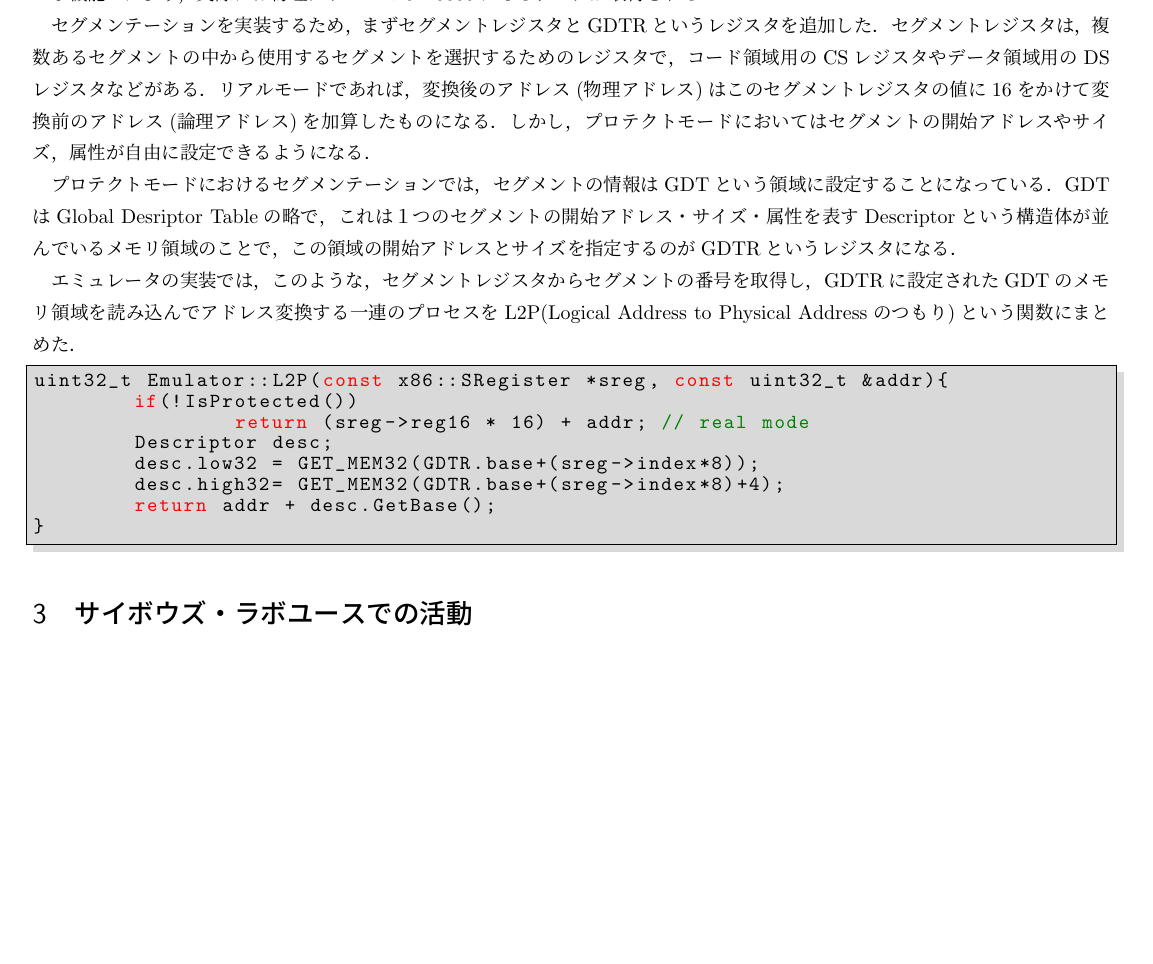
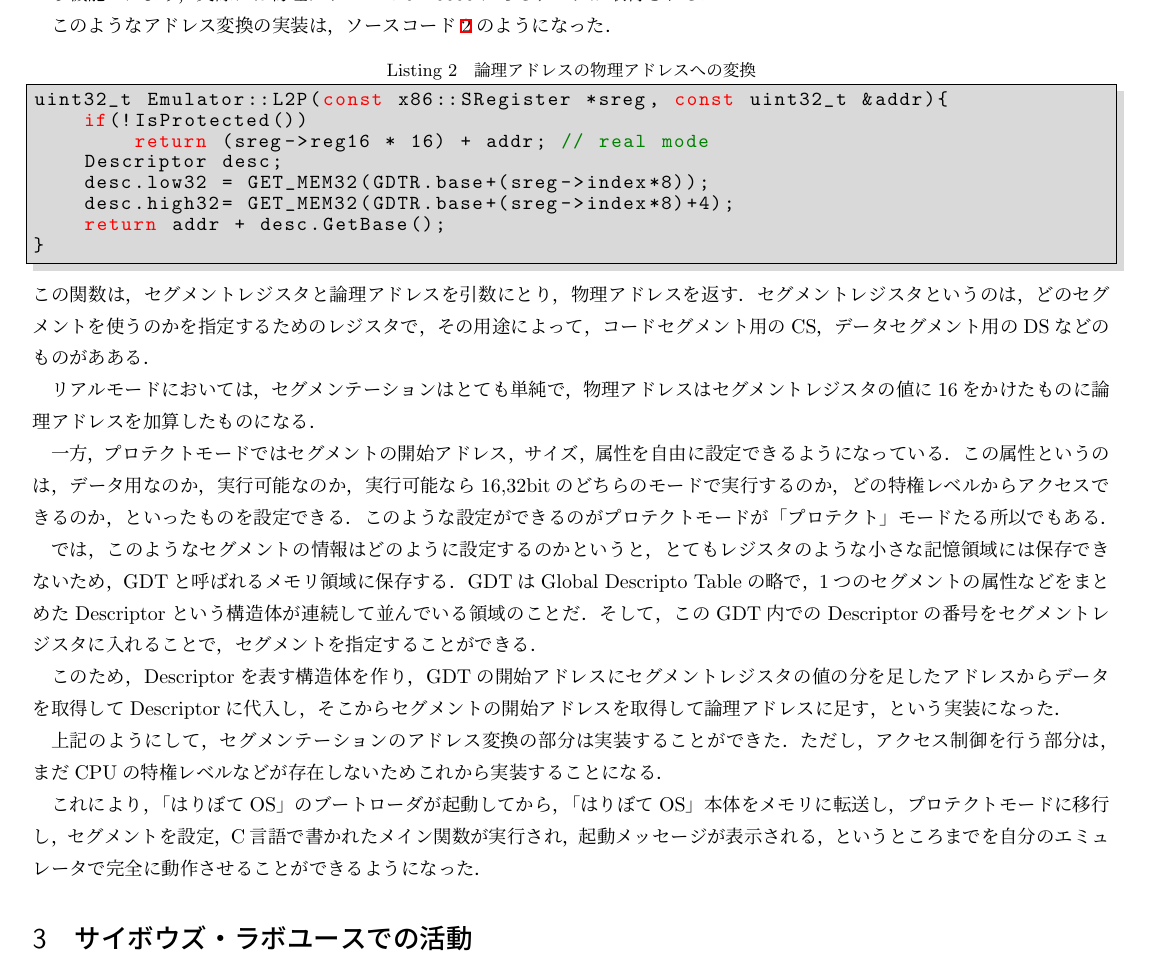
Before and after one commit to sksat/titech_ao, a LaTeX document (report/report.tex): part of page 3 of 4, cut at the place of the change, the shorter picture padded with empty space. Compiled offline with pLaTeX and dvipdfmx; a LaTeX package or settings file that is missing is left out.

Commit message:
コードがさき，文章があと

```diff
--- a/report/report.tex
+++ b/report/report.tex
@@ -15,6 +15,7 @@
 	breaklines=true,
 	lineskip=-0.6zw,
 	basicstyle={\ttfamily},
+	tabsize=4,
 }
 
 \title{\vspace{-1.7cm}OSが動作するx86エミュレータの開発}
@@ -176,22 +177,8 @@ x86には，「セグメンテーション」という機能がある．
 CPUのアドレス変換という機能\footnote{正確には，CPU内のMMUがこのアドレス変換を行っている．}により，
 実際には物理アドレスで0x10000にあるデータが取得される．
 
-セグメンテーションを実装するため，まずセグメントレジスタとGDTRというレジスタを追加した．
-セグメントレジスタは，複数あるセグメントの中から使用するセグメントを選択するためのレジスタで，
-コード領域用のCSレジスタやデータ領域用のDSレジスタなどがある．
-リアルモードであれば，
-変換後のアドレス(物理アドレス)はこのセグメントレジスタの値に16をかけて変換前のアドレス(論理アドレス)を加算したものになる．
-しかし，プロテクトモードにおいてはセグメントの開始アドレスやサイズ，属性が自由に設定できるようになる．
-
-プロテクトモードにおけるセグメンテーションでは，セグメントの情報はGDTという領域に設定することになっている．
-GDTはGlobal Desriptor Tableの略で，
-これは１つのセグメントの開始アドレス・サイズ・属性を表すDescriptorという構造体が並んでいるメモリ領域のことで，
-この領域の開始アドレスとサイズを指定するのがGDTRというレジスタになる．
-
-エミュレータの実装では，このような，
-セグメントレジスタからセグメントの番号を取得し，GDTRに設定されたGDTのメモリ領域を読み込んでアドレス変換する一連のプロセスをL2P(Logical Address to Physical Addressのつもり)という関数にまとめた．
-
-\begin{lstlisting}
+このようなアドレス変換の実装は，ソースコード\ref{L2P}のようになった．
+\begin{lstlisting}[caption=論理アドレスの物理アドレスへの変換,label=L2P]
 uint32_t Emulator::L2P(const x86::SRegister *sreg, const uint32_t &addr){
 	if(!IsProtected())
 		return (sreg->reg16 * 16) + addr; // real mode
@@ -201,6 +188,37 @@ uint32_t Emulator::L2P(const x86::SRegister *sreg, const uint32_t &addr){
 	return addr + desc.GetBase();
 }
 \end{lstlisting}
+この関数は，セグメントレジスタと論理アドレスを引数にとり，物理アドレスを返す．
+セグメントレジスタというのは，どのセグメントを使うのかを指定するためのレジスタで，
+その用途によって，コードセグメント用のCS，データセグメント用のDSなどのものがあある．
+
+リアルモードにおいては，セグメンテーションはとても単純で，
+物理アドレスはセグメントレジスタの値に16をかけたものに論理アドレスを加算したものになる．
+
+一方，プロテクトモードではセグメントの開始アドレス，サイズ，属性を自由に設定できるようになっている．
+この属性というのは，
+データ用なのか，実行可能なのか，実行可能なら16,32bitのどちらのモードで実行するのか，どの特権レベルからアクセスできるのか，
+といったものを設定できる．
+このような設定ができるのがプロテクトモードが「プロテクト」モードたる所以でもある．
+
+では，このようなセグメントの情報はどのように設定するのかというと，
+とてもレジスタのような小さな記憶領域には保存できないため，
+GDTと呼ばれるメモリ領域に保存する．
+GDTはGlobal Descripto Tableの略で，
+1つのセグメントの属性などをまとめたDescriptorという構造体が連続して並んでいる領域のことだ．
+そして，このGDT内でのDescriptorの番号をセグメントレジスタに入れることで，セグメントを指定することができる．
+
+このため，Descriptorを表す構造体を作り，
+GDTの開始アドレスにセグメントレジスタの値の分を足したアドレスからデータを取得してDescriptorに代入し，
+そこからセグメントの開始アドレスを取得して論理アドレスに足す，という実装になった．
+
+上記のようにして，セグメンテーションのアドレス変換の部分は実装することができた．
+ただし，アクセス制御を行う部分は，まだCPUの特権レベルなどが存在しないためこれから実装することになる．
+
+これにより，「はりぼてOS」のブートローダが起動してから，「はりぼてOS」本体をメモリに転送し，
+プロテクトモードに移行し，セグメントを設定，C言語で書かれたメイン関数が実行され，起動メッセージが表示される，
+というところまでを自分のエミュレータで完全に動作させることができるようになった．
+
 
 \section{サイボウズ・ラボユースでの活動}
 %・vmからemuに
```
